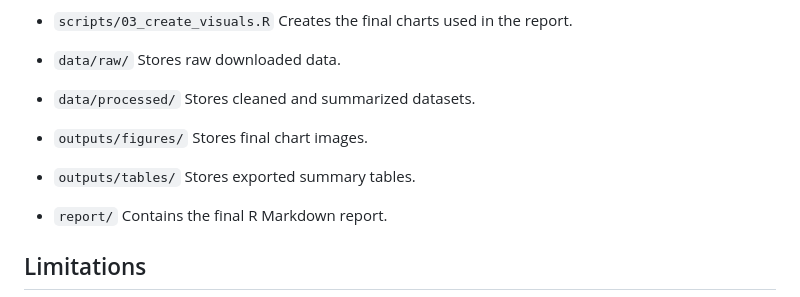
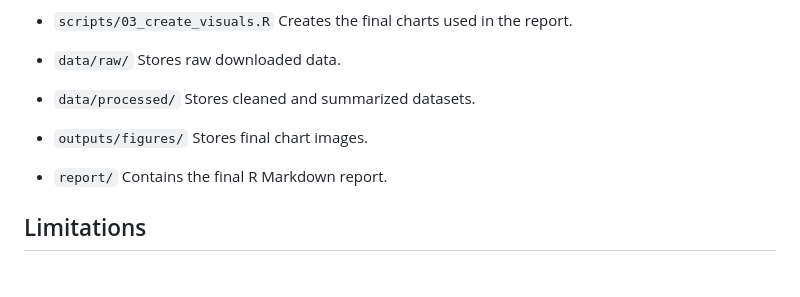
Before and after one commit to CalebRProjects/playoff-home-road-trends, a Markdown page: README.md, the part around the change. Drawn GitHub-style; blank space fills up the shorter version.

```diff
--- a/README.md
+++ b/README.md
@@ -91,9 +91,6 @@ Playoff rounds were inferred by series structure rather than ESPN note fields. G
 * `outputs/figures/`
   Stores final chart images.
 
-* `outputs/tables/`
-  Stores exported summary tables.
-
 * `report/`
   Contains the final R Markdown report.
 
```
